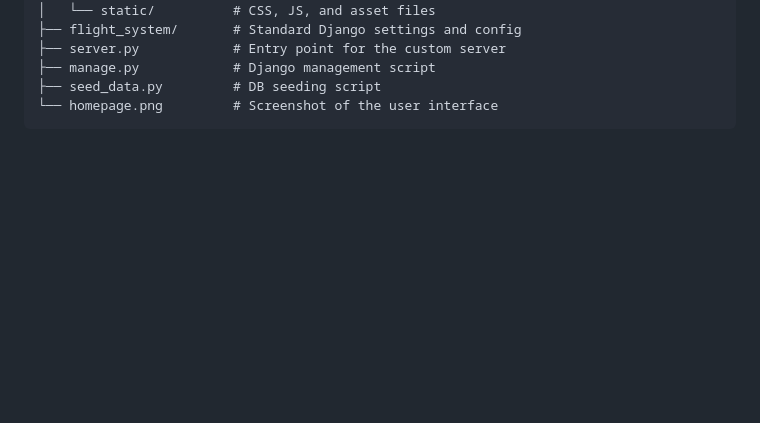
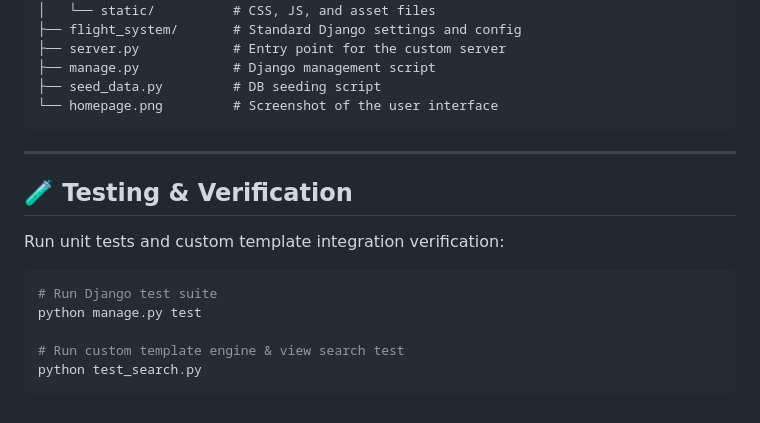
Before and after one commit to asad594/Flight-Management-System, a Markdown page: README.md, the part around the change. Rendered like a GitHub page; blank space fills up the shorter version.

Commit message:
docs(readme): update README with architecture details and execution guides

````diff
--- a/README.md
+++ b/README.md
@@ -122,3 +122,17 @@ python seed_data.py
 ├── seed_data.py         # DB seeding script
 └── homepage.png         # Screenshot of the user interface
 ```
+
+---
+
+## 🧪 Testing & Verification
+
+Run unit tests and custom template integration verification:
+
+```bash
+# Run Django test suite
+python manage.py test
+
+# Run custom template engine & view search test
+python test_search.py
+```
````
